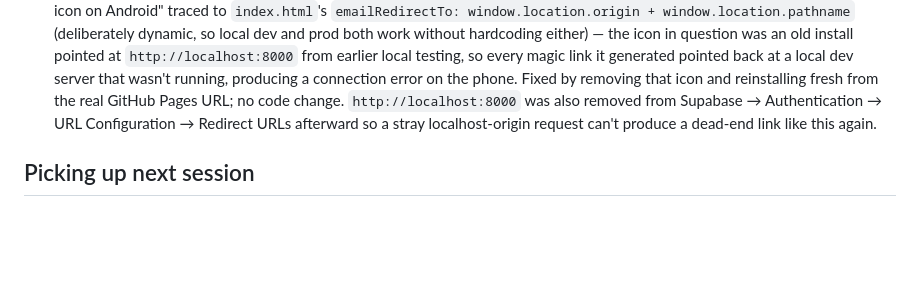
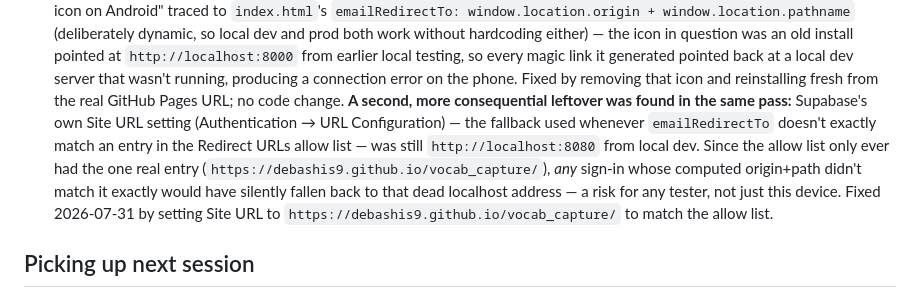
Before and after one commit to debashis9/vocab_capture, a Markdown page: CLAUDE.md, the part around the change. GitHub-like rendering; blank space fills up the shorter version.

Commit message:
Document the Supabase Site URL fallback fix (localhost:8080 -> production)
Co-Authored-By: Claude Sonnet 5 <noreply@anthropic.com>

```diff
--- a/CLAUDE.md
+++ b/CLAUDE.md
@@ -116,9 +116,15 @@ physical book, look it up, and keep it — tagged to the book. Single-user, pers
   old install pointed at `http://localhost:8000` from earlier local testing, so every magic
   link it generated pointed back at a local dev server that wasn't running, producing a
   connection error on the phone. Fixed by removing that icon and reinstalling fresh from the
-  real GitHub Pages URL; no code change. `http://localhost:8000` was also removed from
-  Supabase → Authentication → URL Configuration → Redirect URLs afterward so a stray
-  localhost-origin request can't produce a dead-end link like this again.
+  real GitHub Pages URL; no code change. **A second, more consequential leftover was found in
+  the same pass:** Supabase's own Site URL setting (Authentication → URL Configuration) — the
+  fallback used whenever `emailRedirectTo` doesn't exactly match an entry in the Redirect
+  URLs allow list — was still `http://localhost:8080` from local dev. Since the allow list
+  only ever had the one real entry (`https://debashis9.github.io/vocab_capture/`), *any*
+  sign-in whose computed origin+path didn't match it exactly would have silently fallen back
+  to that dead localhost address — a risk for any tester, not just this device. Fixed
+  2026-07-31 by setting Site URL to `https://debashis9.github.io/vocab_capture/` to match the
+  allow list.
 
 ## Picking up next session
 - **Decided: not swapping the dictionary API source, for now.** Looked at
```
